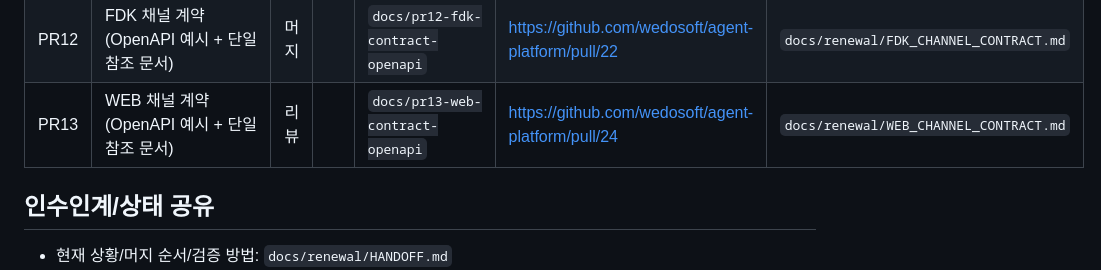
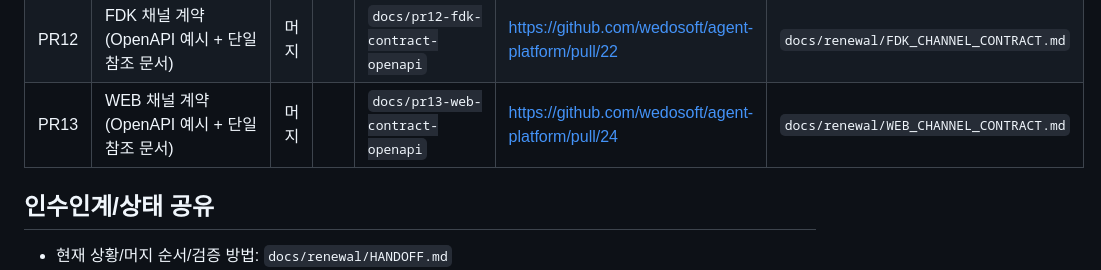
Before and after one commit to wedosoft/agent-platform, a Markdown page: docs/renewal/PR_ROADMAP.md, the part around the change. Rendered like a GitHub page.

Commit message:
docs: PR13 상태를 머지로 갱신

```diff
--- a/docs/renewal/PR_ROADMAP.md
+++ b/docs/renewal/PR_ROADMAP.md
@@ -41,7 +41,7 @@
 | PR10 | FDK sources allowlist 검증 | 머지 |  | `feat/pr10-fdk-sources-allowlist` | https://github.com/wedosoft/agent-platform/pull/18 | `docs/renewal/PR10.md` |
 | PR11 | FDK commonProduct 필수 + sources 조합 제한 | 머지 |  | `feat/pr11-fdk-commonproduct-sources-combo` | https://github.com/wedosoft/agent-platform/pull/20 | `docs/renewal/PR11.md` |
 | PR12 | FDK 채널 계약(OpenAPI 예시 + 단일 참조 문서) | 머지 |  | `docs/pr12-fdk-contract-openapi` | https://github.com/wedosoft/agent-platform/pull/22 | `docs/renewal/FDK_CHANNEL_CONTRACT.md` |
-| PR13 | WEB 채널 계약(OpenAPI 예시 + 단일 참조 문서) | 리뷰 |  | `docs/pr13-web-contract-openapi` | https://github.com/wedosoft/agent-platform/pull/24 | `docs/renewal/WEB_CHANNEL_CONTRACT.md` |
+| PR13 | WEB 채널 계약(OpenAPI 예시 + 단일 참조 문서) | 머지 |  | `docs/pr13-web-contract-openapi` | https://github.com/wedosoft/agent-platform/pull/24 | `docs/renewal/WEB_CHANNEL_CONTRACT.md` |
 
 ## 인수인계/상태 공유
 
```
